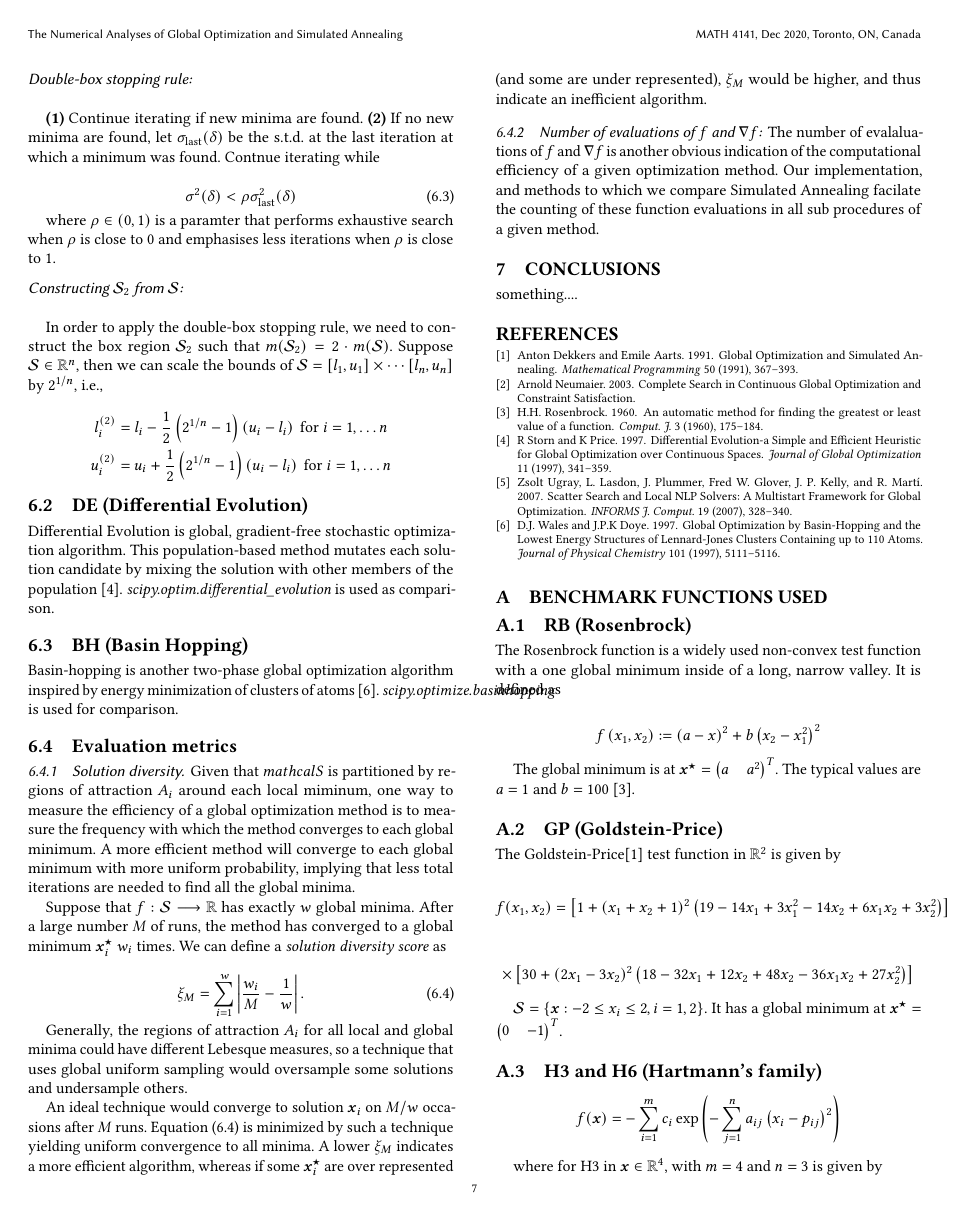
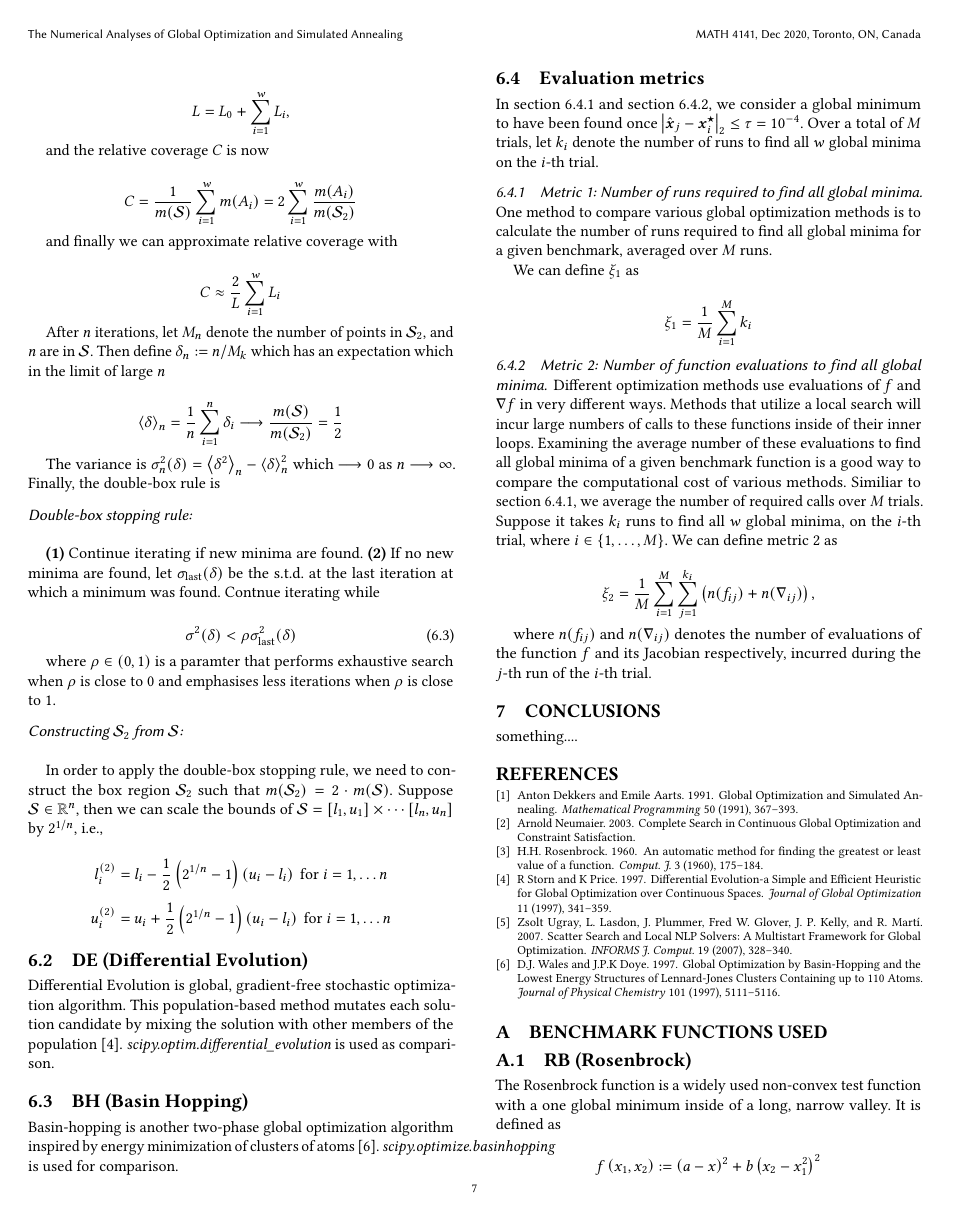
Before and after one commit to jmnel/simulated-annealing-report, a LaTeX paper (report.tex, which reads numerical-comparisons.tex): page 7 of 8. Compiled offline with pdfLaTeX.

Commit message:
New metrics 1 and 2

```diff
--- a/numerical-comparisons.tex
+++ b/numerical-comparisons.tex
@@ -182,32 +182,36 @@ each solution candidate by mixing the solution with other members of the  popula
 Basin-hopping is another two-phase global optimization algorithm inspired by energy minimization of clusters of atoms \cite{wales}.
 \emph{scipy.optimize.basinhopping} is used for comparison.
 
+
 \subsection{Evaluation metrics}
 
-\subsubsection{Solution diversity}
+In \cref{metric1} and \cref{metric2}, we consider a global minimum to have been found once
+$\left|\hat{\vect{x}}_j - \vect{x}^\star_i\right|_2 \leq \tau = 10^{-4}$. Over a total of $M$ trials, let
+$k_i$ denote the number of runs to find all $w$ global minima on the $i$-th trial.
 
-Given that $mathcal{S}$ is partitioned by regions of attraction $A_i$ around each local miminum, one way to measure the
-efficiency of a global optimization method is to measure the frequency with which the method converges to each global
-minimum. A more efficient method will converge to each global minimum with more uniform probability, implying that
-less total iterations are needed to find all the global minima.
+\subsubsection{Metric 1: Number of runs required to find all global minima}\label{metric1}
 
-Suppose that $f :\mathcal{S}\longrightarrow \Real$ has exactly $w$ global minima. After a large number $M$ of runs,
-the method has converged to a global minimum $\vect{x}^\star_i$ $w_i$ times. We can define a \emph{solution diversity score} as
+One method to compare various global optimization methods is to calculate the number of runs required to find all
+global minima for a given benchmark, averaged over $M$ runs.
 
-\begin{equation}\label{eq:diversity}
-    \xi_M = \sum_{i=1}^w \left| \frac{w_i}{M} - \frac{1}{w}\right|.
-\end{equation}
+We can define $\xi_1$ as
 
-Generally, the regions of attraction $A_i$ for all local and global minima could have different Lebesque measures, so a technique
-that uses global uniform sampling would oversample some solutions and undersample others.
+$$
+\xi_1 = \frac{1}{M} \sum_{i=1}^M k_i
+$$
 
-An ideal technique would converge to solution $\vect{x}_i$ on $M/w$ occasions after $M$ runs. \Cref{eq:diversity} is
-minimized by such a technique yielding uniform convergence to all minima. A lower $\xi_M$ indicates a more efficient algorithm,
-whereas if some $\vect{x}_i^\star$ are over represented (and some are under represented), $\xi_M$ would be higher, and thus
-indicate an inefficient algorithm.
+\subsubsection{Metric 2: Number of function evaluations to find all global minima}\label{metric2}
 
-\subsubsection{Number of evaluations of $f$ and $\nabla f$:}
+Different optimization methods use evaluations of $f$ and $\nabla f$ in very different ways. Methods that utilize a
+local search will incur large numbers of calls to these functions inside of their inner loops. Examining the average
+number of these evaluations to find all global minima of a given benchmark function is a good way to compare the
+computational cost of various methods. Similiar to \cref{metric1}, we average the number of required calls over
+$M$ trials. Suppose it takes $k_i$ runs to find all $w$ global minima, on the $i$-th trial,
+where $i\in\left\lbrace 1,\ldots, M\right\rbrace$. We can define metric 2 as
 
-The number of evalaluations of $f$ and $\nabla f$ is another obvious indication of the computational efficiency of a given
-optimization method. Our implementation, and methods to which we compare Simulated Annealing facilate the counting of
-these function evaluations in all sub procedures of a given method.
+$$
+\xi_2 = \frac{1}{M}\sum_{i=1}^M \sum_{j=1}^{k_i} \left( n(f_{ij}) + n(\nabla_{ij}) \right),
+$$
+
+where $n(f_{ij})$ and $n(\nabla_{ij})$ denotes the number of evaluations of the function $f$ and its Jacobian respectively,
+incurred during the $j$-th run of the $i$-th trial.
```
Also changed, not shown: numerical-method.tex (+47 -0 lines), report.pdf.
